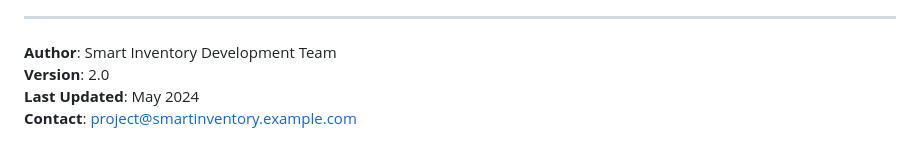
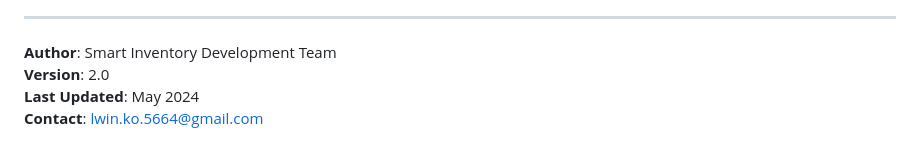
Before and after one commit to LwinKo-kun/pharmancy_management, a Markdown page: README.md, the part around the change. GitHub-like rendering.

```diff
--- a/README.md
+++ b/README.md
@@ -372,4 +372,4 @@ This project is licensed under the MIT License - see the LICENSE file for detail
 **Author**: Smart Inventory Development Team
 **Version**: 2.0
 **Last Updated**: May 2024
-**Contact**: project@smartinventory.example.com
+**Contact**: lwin.ko.5664@gmail.com
```
